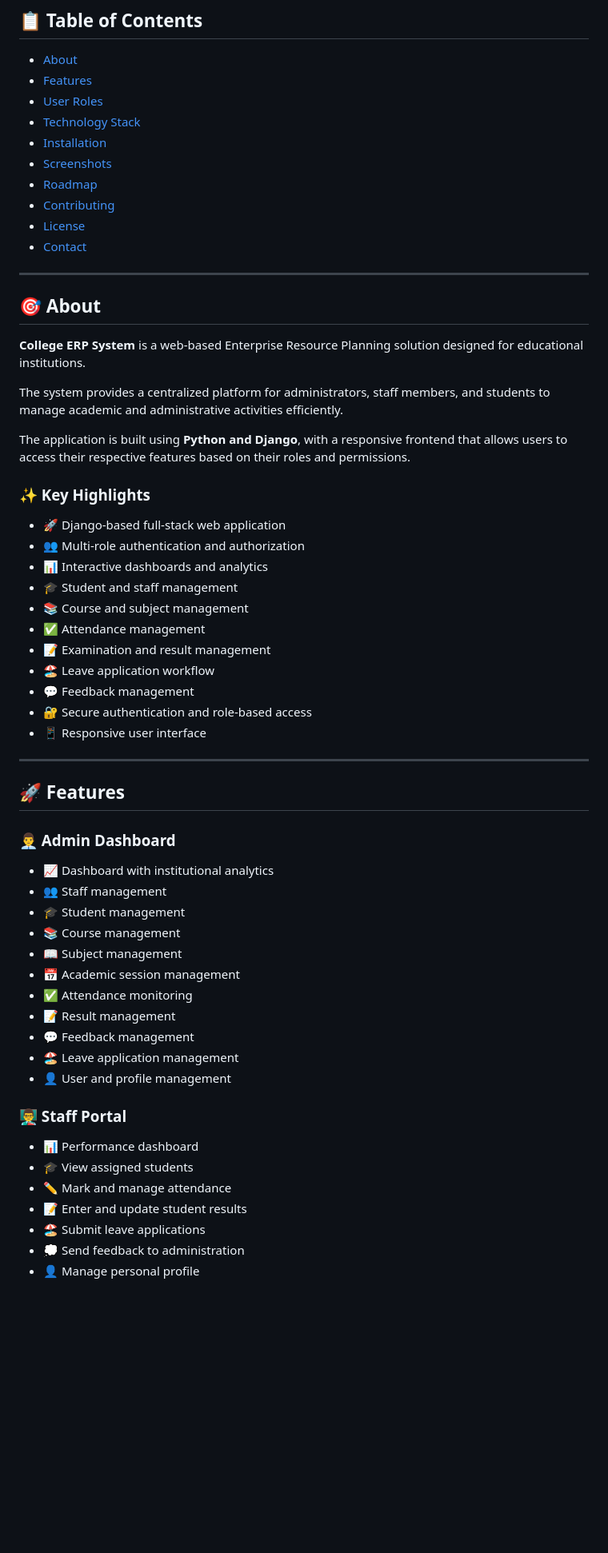
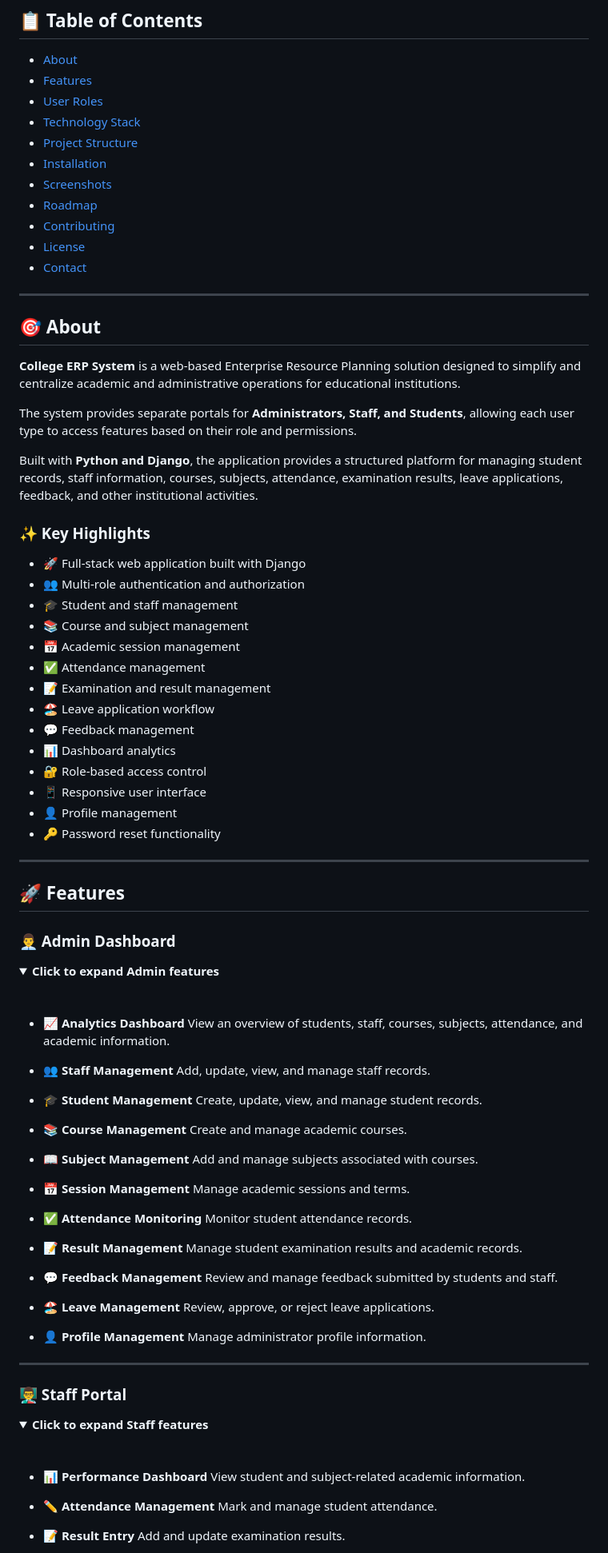
Before and after one commit to Maliksarmad01/College-ERP-System, a Markdown page: README.md, the part around one of its changes. Shown at 80% size. Drawn GitHub-style; folded sections open; blank space fills up the shorter version.

```diff
--- a/README.md
+++ b/README.md
@@ -22,6 +24,7 @@
 * [Features](#-features)
 * [User Roles](#-user-roles)
 * [Technology Stack](#-technology-stack)
+* [Project Structure](#-project-structure)
 * [Installation](#-installation)
 * [Screenshots](#-screenshots)
 * [Roadmap](#-roadmap)
@@ -33,25 +36,28 @@
 
 ## 🎯 About
 
-**College ERP System** is a web-based Enterprise Resource Planning solution designed for educational institutions.
+**College ERP System** is a web-based Enterprise Resource Planning solution designed to simplify and centralize academic and administrative operations for educational institutions.
 
-The system provides a centralized platform for administrators, staff members, and students to manage academic and administrative activities efficiently.
+The system provides separate portals for **Administrators, Staff, and Students**, allowing each user type to access features based on their role and permissions.
 
-The application is built using **Python and Django**, with a responsive frontend that allows users to access their respective features based on their roles and permissions.
+Built with **Python and Django**, the application provides a structured platform for managing student records, staff information, courses, subjects, attendance, examination results, leave applications, feedback, and other institutional activities.
 
 ### ✨ Key Highlights
 
-* 🚀 Django-based full-stack web application
+* 🚀 Full-stack web application built with Django
 * 👥 Multi-role authentication and authorization
-* 📊 Interactive dashboards and analytics
 * 🎓 Student and staff management
 * 📚 Course and subject management
+* 📅 Academic session management
 * ✅ Attendance management
 * 📝 Examination and result management
 * 🏖️ Leave application workflow
 * 💬 Feedback management
-* 🔐 Secure authentication and role-based access
+* 📊 Dashboard analytics
+* 🔐 Role-based access control
 * 📱 Responsive user interface
+* 👤 Profile management
+* 🔑 Password reset functionality
 
 ---
 
@@ -59,24 +65,61 @@ The application is built using **Python and Django**, with a responsive frontend
 
 ### 👨‍💼 Admin Dashboard
 
-* 📈 Dashboard with institutional analytics
-* 👥 Staff management
-* 🎓 Student management
-* 📚 Course management
-* 📖 Subject management
-* 📅 Academic session management
-* ✅ Attendance monitoring
-* 📝 Result management
-* 💬 Feedback management
-* 🏖️ Leave application management
-* 👤 User and profile management
+<details>
+<summary><b>Click to expand Admin features</b></summary>
+
+<br>
+
+* 📈 **Analytics Dashboard**
+  View an overview of students, staff, courses, subjects, attendance, and academic information.
+
+* 👥 **Staff Management**
+  Add, update, view, and manage staff records.
+
+* 🎓 **Student Management**
+  Create, update, view, and manage student records.
+
+* 📚 **Course Management**
+  Create and manage academic courses.
+
+* 📖 **Subject Management**
+  Add and manage subjects associated with courses.
+
+* 📅 **Session Management**
+  Manage academic sessions and terms.
+
+* ✅ **Attendance Monitoring**
+  Monitor student attendance records.
+
+* 📝 **Result Management**
+  Manage student examination results and academic records.
+
+* 💬 **Feedback Management**
+  Review and manage feedback submitted by students and staff.
+
+* 🏖️ **Leave Management**
+  Review, approve, or reject leave applications.
+
+* 👤 **Profile Management**
+  Manage administrator profile information.
+
+</details>
+
+---
 
 ### 👨‍🏫 Staff Portal
 
-* 📊 Performance dashboard
-* 🎓 View assigned students
-* ✏️ Mark and manage attendance
-* 📝 Enter and update student results
-* 🏖️ Submit leave applications
-* 💭 Send feedback to administration
-* 👤 Manage personal profile
+<details>
+<summary><b>Click to expand Staff features</b></summary>
+
+<br>
+
+* 📊 **Performance Dashboard**
+  View student and subject-related academic information.
+
+* ✏️ **Attendance Management**
+  Mark and manage student attendance.
+
+* 📝 **Result Entry**
+  Add and update examination results.
+
```
Also changed, not shown: other parts of README.md (+179 -42 lines).
